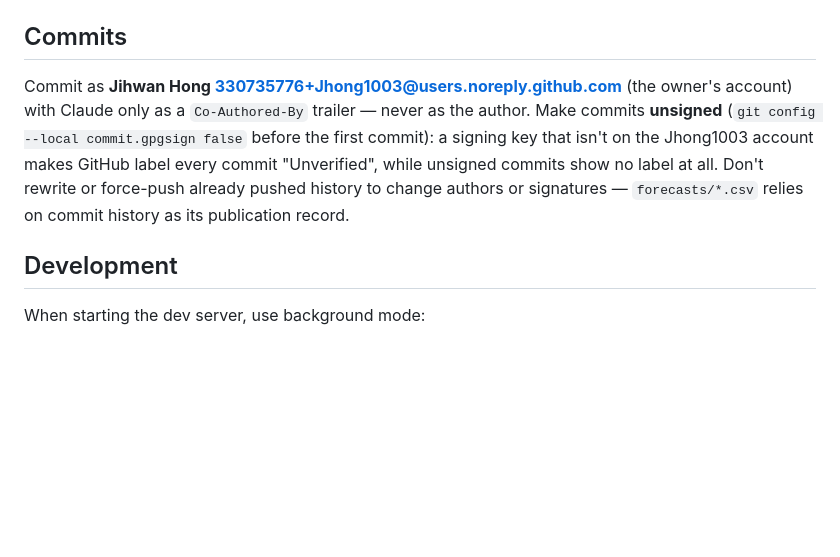
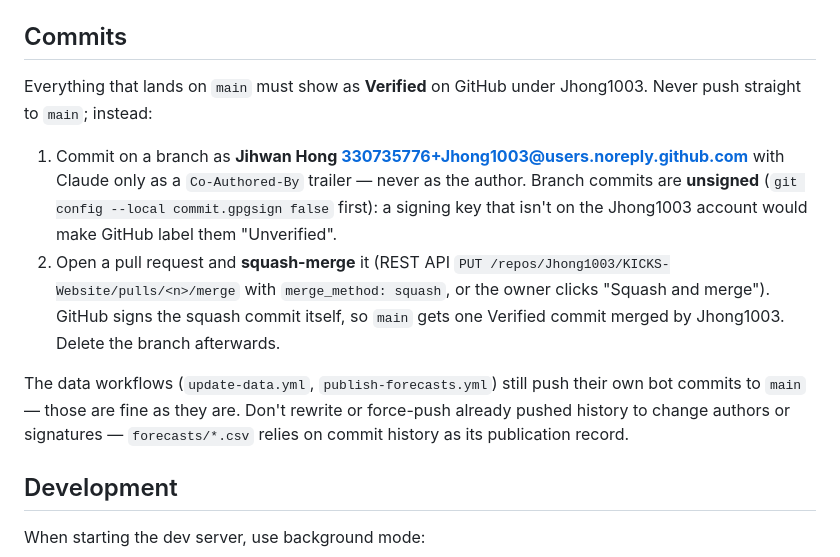
Before and after one commit to Jhong1003/KICKS-Website, a Markdown page: AGENTS.md, the part around the change. Drawn GitHub-style; blank space fills up the shorter version.

Commit message:
Docs: land changes on main through squash-merged PRs (#2)
Co-Authored-By: Claude Opus 5.5 <noreply@anthropic.com>
Claude-Session: https://claude.ai/code/session_01SZhv5XixF2ovZpK1kqwNbn

```diff
--- a/AGENTS.md
+++ b/AGENTS.md
@@ -715,14 +715,25 @@ CSS framework, restyle components, or change the color palette
 
 ## Commits
 
-Commit as **Jihwan Hong <330735776+Jhong1003@users.noreply.github.com>**
-(the owner's account) with Claude only as a `Co-Authored-By` trailer — never
-as the author. Make commits **unsigned** (`git config --local
-commit.gpgsign false` before the first commit): a signing key that isn't on
-the Jhong1003 account makes GitHub label every commit "Unverified", while
-unsigned commits show no label at all. Don't rewrite or force-push already
-pushed history to change authors or signatures — `forecasts/*.csv` relies on
-commit history as its publication record.
+Everything that lands on `main` must show as **Verified** on GitHub under
+Jhong1003. Never push straight to `main`; instead:
+
+1. Commit on a branch as **Jihwan Hong
+   <330735776+Jhong1003@users.noreply.github.com>** with Claude only as a
+   `Co-Authored-By` trailer — never as the author. Branch commits are
+   **unsigned** (`git config --local commit.gpgsign false` first): a signing
+   key that isn't on the Jhong1003 account would make GitHub label them
+   "Unverified".
+2. Open a pull request and **squash-merge** it (REST API
+   `PUT /repos/Jhong1003/KICKS-Website/pulls/<n>/merge` with
+   `merge_method: squash`, or the owner clicks "Squash and merge"). GitHub
+   signs the squash commit itself, so `main` gets one Verified commit
+   merged by Jhong1003. Delete the branch afterwards.
+
+The data workflows (`update-data.yml`, `publish-forecasts.yml`) still push
+their own bot commits to `main` — those are fine as they are. Don't rewrite or
+force-push already pushed history to change authors or signatures —
+`forecasts/*.csv` relies on commit history as its publication record.
 
 ## Development
 
```
